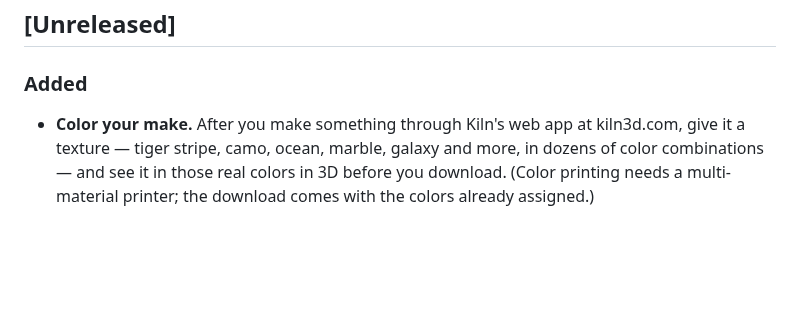
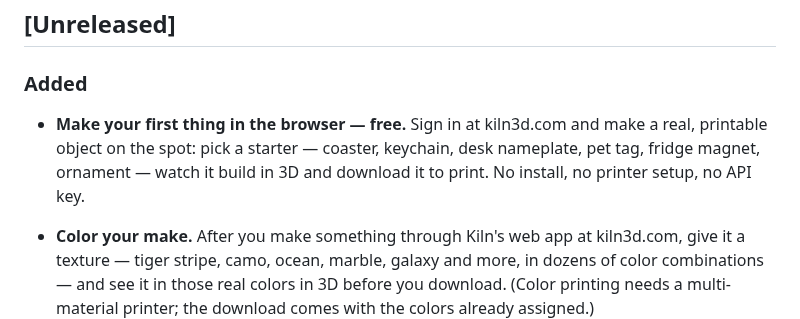
Before and after one commit to codeofaxel/Kiln, a Markdown page: CHANGELOG.md, the part around the change. Rendered like a GitHub page; blank space fills up the shorter version.

Commit message:
docs(changelog): make your first thing in the browser

```diff
--- a/CHANGELOG.md
+++ b/CHANGELOG.md
@@ -6,6 +6,11 @@ Format based on [Keep a Changelog](https://keepachangelog.com/).
 ## [Unreleased]
 
 ### Added
+
+- **Make your first thing in the browser — free.** Sign in at kiln3d.com and
+  make a real, printable object on the spot: pick a starter — coaster, keychain,
+  desk nameplate, pet tag, fridge magnet, ornament — watch it build in 3D and
+  download it to print. No install, no printer setup, no API key.
 
 - **Color your make.** After you make something through Kiln's web app at
   kiln3d.com, give it a texture — tiger stripe, camo, ocean, marble, galaxy and
```
